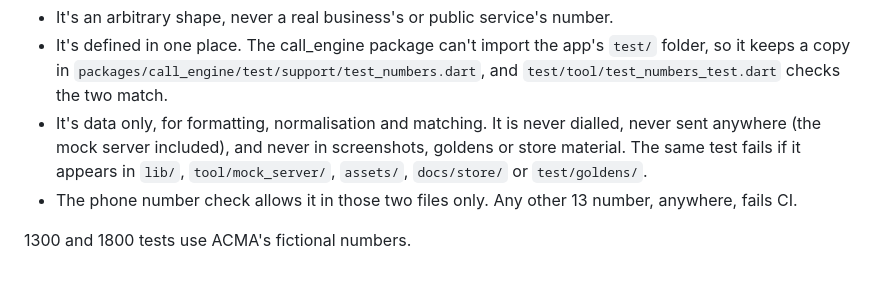
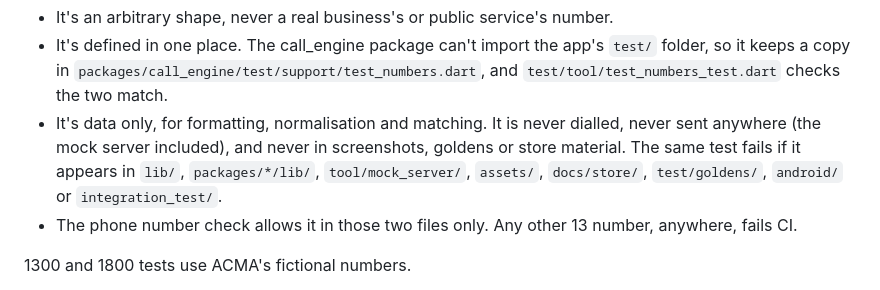
Before and after one commit to tangosierra007/voiceplatform-app, a Markdown page: README.md, the part around the change. GitHub-like rendering.

Commit message:
README: the 13 constant's forbidden paths match test_numbers_test
Co-Authored-By: Claude Opus 5.5 <noreply@anthropic.com>

```diff
--- a/README.md
+++ b/README.md
@@ -30,7 +30,7 @@ Never use a real person's, business's or public service's number, your own inclu
 
 - It's an arbitrary shape, never a real business's or public service's number.
 - It's defined in one place. The call_engine package can't import the app's `test/` folder, so it keeps a copy in `packages/call_engine/test/support/test_numbers.dart`, and `test/tool/test_numbers_test.dart` checks the two match.
-- It's data only, for formatting, normalisation and matching. It is never dialled, never sent anywhere (the mock server included), and never in screenshots, goldens or store material. The same test fails if it appears in `lib/`, `tool/mock_server/`, `assets/`, `docs/store/` or `test/goldens/`.
+- It's data only, for formatting, normalisation and matching. It is never dialled, never sent anywhere (the mock server included), and never in screenshots, goldens or store material. The same test fails if it appears in `lib/`, `packages/*/lib/`, `tool/mock_server/`, `assets/`, `docs/store/`, `test/goldens/`, `android/` or `integration_test/`.
 - The phone number check allows it in those two files only. Any other 13 number, anywhere, fails CI.
 
 1300 and 1800 tests use ACMA's fictional numbers.
```
